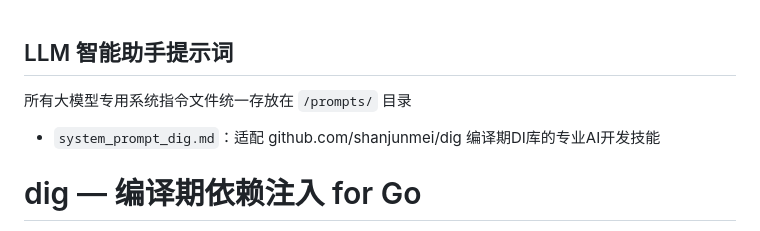
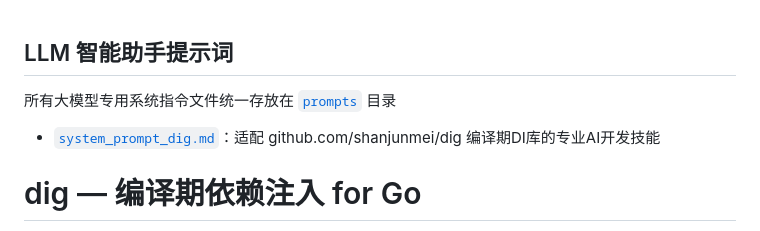
Before and after one commit to shanjunmei/dig, a Markdown page: README_zh.md, the part around the change. Rendered like a GitHub page.

```diff
--- a/README_zh.md
+++ b/README_zh.md
@@ -1,6 +1,6 @@
 ## LLM 智能助手提示词
-所有大模型专用系统指令文件统一存放在 `/prompts/` 目录
-- `system_prompt_dig.md`：适配 github.com/shanjunmei/dig 编译期DI库的专业AI开发技能
+所有大模型专用系统指令文件统一存放在 [`prompts`](./prompts) 目录
+- [`system_prompt_dig.md`](./prompts/system_prompt_dig.md)：适配 github.com/shanjunmei/dig 编译期DI库的专业AI开发技能
 
 # dig — 编译期依赖注入 for Go
 
```
Also changed, not shown: README.md (+2 -2 lines).
